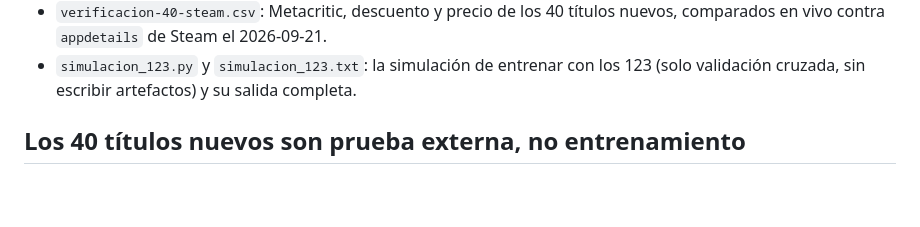
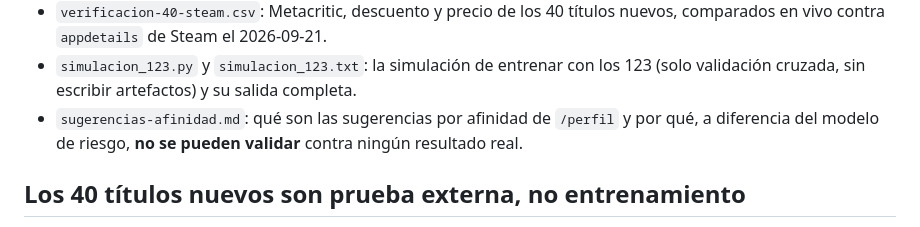
Before and after one commit to fernandoaxelramirezgomez-coder/nexplay, a Markdown page: docs/evidencia/README.md, the part around the change. GitHub-like rendering; blank space fills up the shorter version.

```diff
--- a/docs/evidencia/README.md
+++ b/docs/evidencia/README.md
@@ -38,6 +38,8 @@ El artefacto es idéntico en las dos ramas (mismos datos, mismo código).
   comparados en vivo contra `appdetails` de Steam el 2026-09-21.
 - `simulacion_123.py` y `simulacion_123.txt`: la simulación de entrenar con los 123 (solo
   validación cruzada, sin escribir artefactos) y su salida completa.
+- `sugerencias-afinidad.md`: qué son las sugerencias por afinidad de `/perfil` y por qué,
+  a diferencia del modelo de riesgo, **no se pueden validar** contra ningún resultado real.
 
 ## Los 40 títulos nuevos son prueba externa, no entrenamiento
 
```
Also changed, not shown: docs/evidencia/sugerencias-afinidad.md (added, +61 -0 lines).
